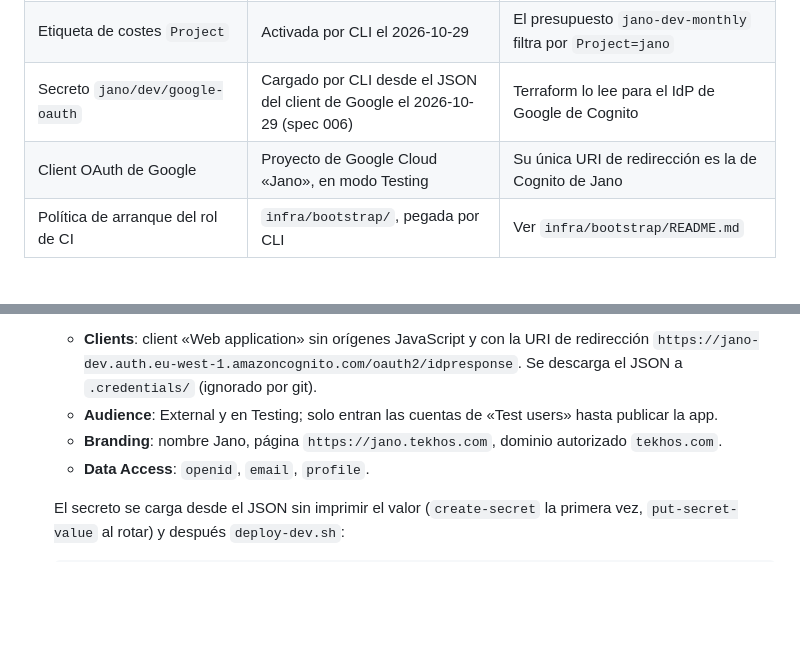
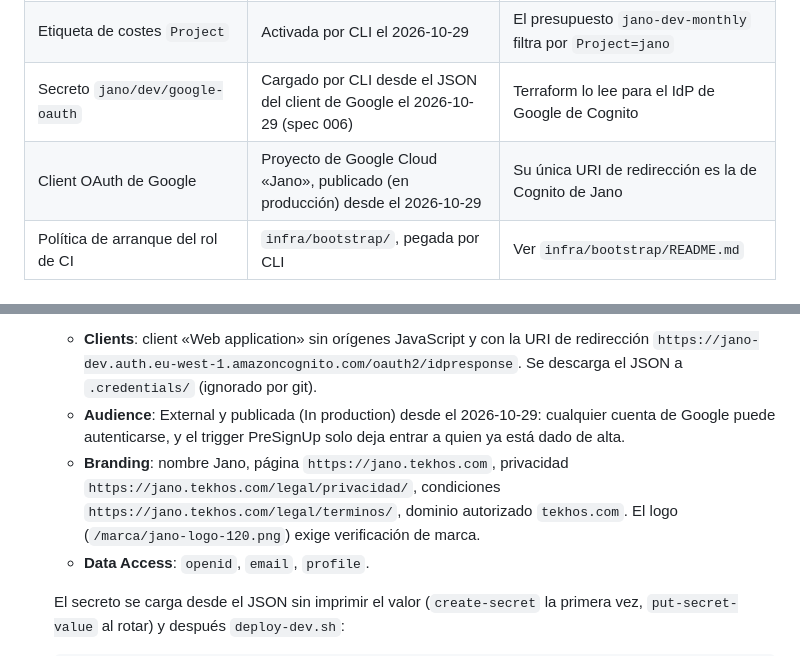
Before and after one commit to andres-mejia/jano, a Markdown page: docs/guias/despliegue-dev.md, 2 parts joined by grey strips. GitHub-like rendering; blank space fills up the shorter version.

Commit message:
docs(006): la app OAuth de Google ya está publicada

```diff
--- a/docs/guias/despliegue-dev.md
+++ b/docs/guias/despliegue-dev.md
@@ -13,7 +13,7 @@ Runbook de `infra/` (spec 002). Cuenta `966378755474`, región `eu-west-1`, comp
 | Proveedor OIDC de GitHub | Estado de Fenora | Lo lee (`data`) |
 | Etiqueta de costes `Project` | Activada por CLI el 2026-10-29 | El presupuesto `jano-dev-monthly` filtra por `Project=jano` |
 | Secreto `jano/dev/google-oauth` | Cargado por CLI desde el JSON del client de Google el 2026-10-29 (spec 006) | Terraform lo lee para el IdP de Google de Cognito |
-| Client OAuth de Google | Proyecto de Google Cloud «Jano», en modo Testing | Su única URI de redirección es la de Cognito de Jano |
+| Client OAuth de Google | Proyecto de Google Cloud «Jano», publicado (en producción) desde el 2026-10-29 | Su única URI de redirección es la de Cognito de Jano |
 | Política de arranque del rol de CI | `infra/bootstrap/`, pegada por CLI | Ver `infra/bootstrap/README.md` |
 
 ## Desplegar a mano
@@ -55,8 +55,8 @@ Variables: los valores por defecto de `infra/environments/dev/variables.tf` son
 3. **Política de arranque del rol de CI**: `infra/bootstrap/README.md`.
 4. **Google (spec 006).** En Google Cloud Console, proyecto «Jano» → Google Auth Platform:
    - **Clients**: client «Web application» sin orígenes JavaScript y con la URI de redirección `https://jano-dev.auth.eu-west-1.amazoncognito.com/oauth2/idpresponse`. Se descarga el JSON a `.credentials/` (ignorado por git).
-   - **Audience**: External y en Testing; solo entran las cuentas de «Test users» hasta publicar la app.
-   - **Branding**: nombre Jano, página `https://jano.tekhos.com`, dominio autorizado `tekhos.com`.
+   - **Audience**: External y publicada (In production) desde el 2026-10-29: cualquier cuenta de Google puede autenticarse, y el trigger PreSignUp solo deja entrar a quien ya está dado de alta.
+   - **Branding**: nombre Jano, página `https://jano.tekhos.com`, privacidad `https://jano.tekhos.com/legal/privacidad/`, condiciones `https://jano.tekhos.com/legal/terminos/`, dominio autorizado `tekhos.com`. El logo (`/marca/jano-logo-120.png`) exige verificación de marca.
    - **Data Access**: `openid`, `email`, `profile`.
 
    El secreto se carga desde el JSON sin imprimir el valor (`create-secret` la primera vez, `put-secret-value` al rotar) y después `deploy-dev.sh`:
```
Also changed, not shown: specs/006-login-google/spec.md (+1 -1 lines).
